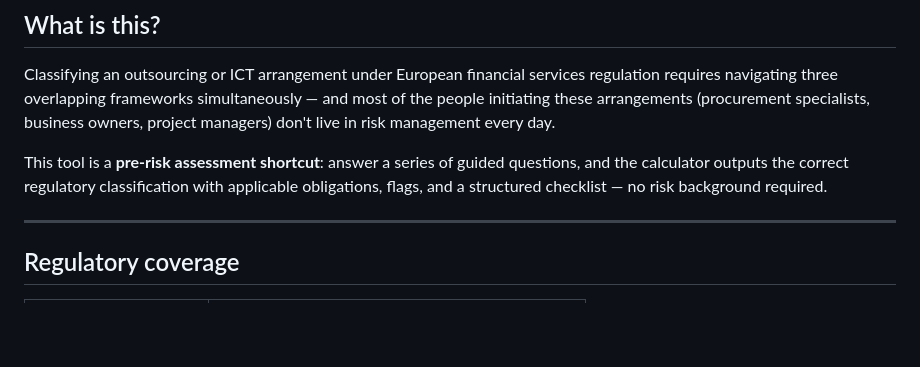
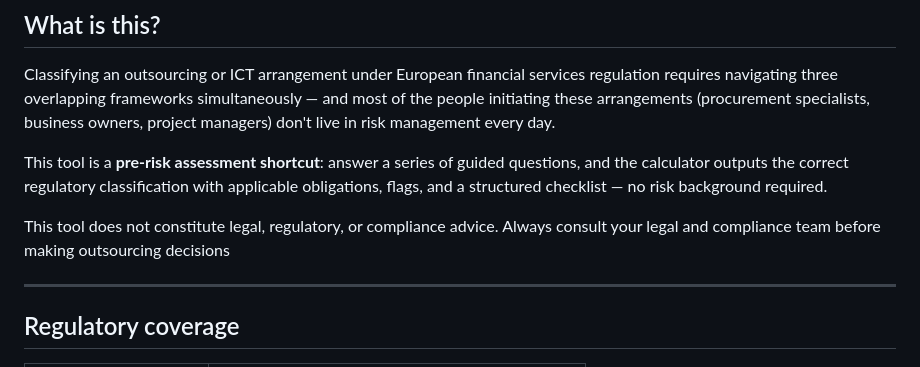
Before and after one commit to jelenatm1108/reg-outsourcing-calculator, a Markdown page: README.md, the part around the change. Rendered like a GitHub page; blank space fills up the shorter version.

```diff
--- a/README.md
+++ b/README.md
@@ -11,6 +11,8 @@
 Classifying an outsourcing or ICT arrangement under European financial services regulation requires navigating three overlapping frameworks simultaneously — and most of the people initiating these arrangements (procurement specialists, business owners, project managers) don't live in risk management every day.
 
 This tool is a **pre-risk assessment shortcut**: answer a series of guided questions, and the calculator outputs the correct regulatory classification with applicable obligations, flags, and a structured checklist — no risk background required.
+
+This tool does not constitute legal, regulatory, or compliance advice. Always consult your legal and compliance team before making outsourcing decisions
 
 ---
 
```
